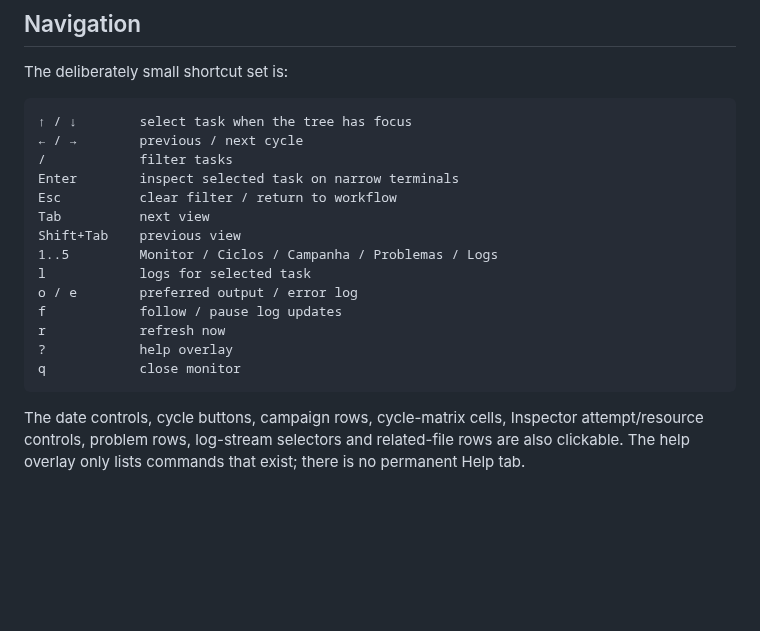
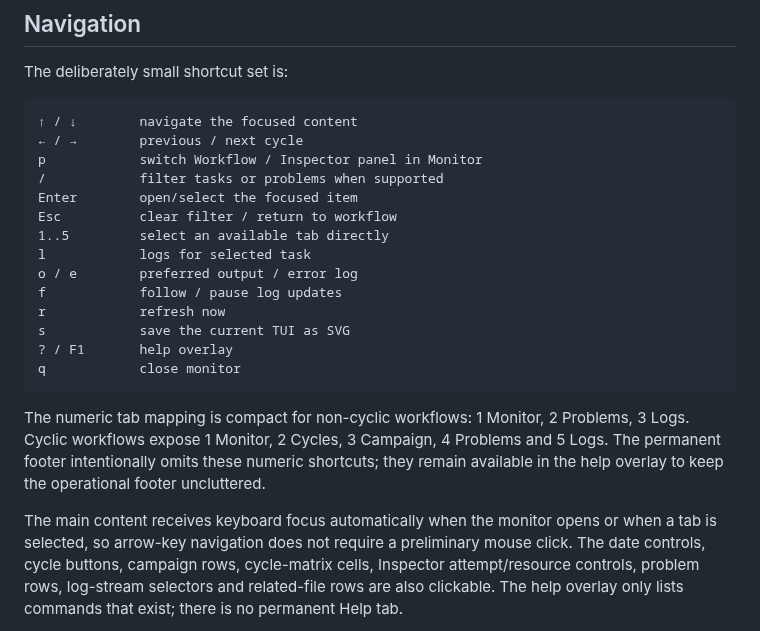
Before and after one commit to joaogerd/simpleWorkflow, a Markdown page: docs/interactive-monitor.md, the part around the change. Rendered like a GitHub page; blank space fills up the shorter version.

Commit message:
docs: update TUI keyboard navigation contract

````diff
--- a/docs/interactive-monitor.md
+++ b/docs/interactive-monitor.md
@@ -215,23 +215,30 @@ and no dependency is changed by the monitor.
 The deliberately small shortcut set is:
 
 ```text
-↑ / ↓        select task when the tree has focus
+↑ / ↓        navigate the focused content
 ← / →        previous / next cycle
-/            filter tasks
-Enter        inspect selected task on narrow terminals
+p            switch Workflow / Inspector panel in Monitor
+/            filter tasks or problems when supported
+Enter        open/select the focused item
 Esc          clear filter / return to workflow
-Tab          next view
-Shift+Tab    previous view
-1..5         Monitor / Ciclos / Campanha / Problemas / Logs
+1..5         select an available tab directly
 l            logs for selected task
 o / e        preferred output / error log
 f            follow / pause log updates
 r            refresh now
-?            help overlay
+s            save the current TUI as SVG
+? / F1       help overlay
 q            close monitor
 ```
 
-The date controls, cycle buttons, campaign rows, cycle-matrix cells, Inspector
+The numeric tab mapping is compact for non-cyclic workflows: 1 Monitor, 2 Problems,
+3 Logs. Cyclic workflows expose 1 Monitor, 2 Cycles, 3 Campaign, 4 Problems and
+5 Logs. The permanent footer intentionally omits these numeric shortcuts; they
+remain available in the help overlay to keep the operational footer uncluttered.
+
+The main content receives keyboard focus automatically when the monitor opens or
+when a tab is selected, so arrow-key navigation does not require a preliminary
+mouse click. The date controls, cycle buttons, campaign rows, cycle-matrix cells, Inspector
 attempt/resource controls, problem rows, log-stream selectors and related-file
 rows are also clickable. The help overlay only lists commands that exist; there
 is no permanent Help tab.
````
